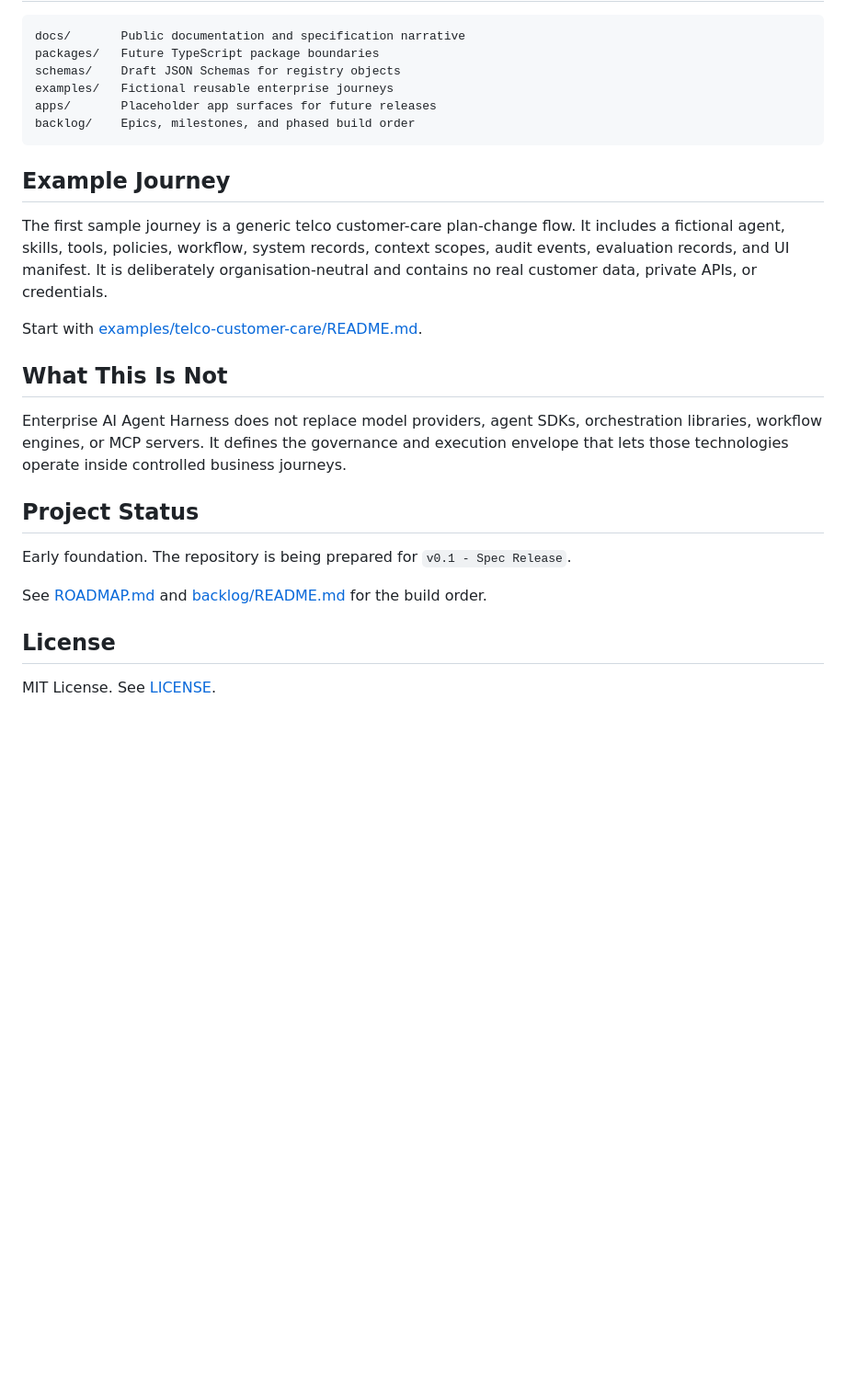
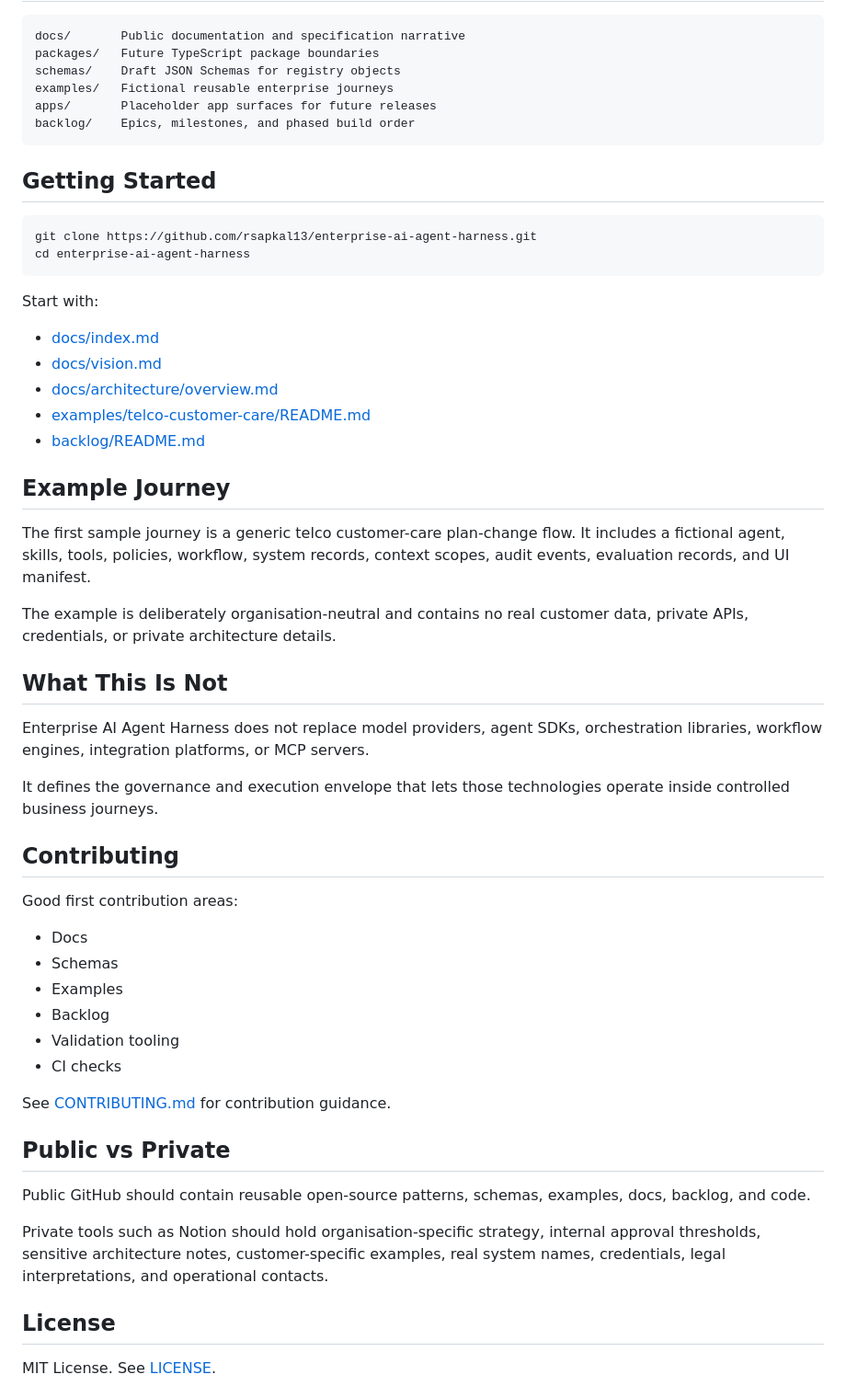
Before and after one commit to rsapkal13/enterprise-ai-agent-harness, a Markdown page: README.md, the part around one of its changes. Shown at 92% size. Drawn GitHub-style; blank space fills up the shorter version.

````diff
--- a/README.md
+++ b/README.md
@@ -48,21 +124,51 @@ apps/       Placeholder app surfaces for future releases
 backlog/    Epics, milestones, and phased build order
 ```
 
+## Getting Started
+
+```bash
+git clone https://github.com/rsapkal13/enterprise-ai-agent-harness.git
+cd enterprise-ai-agent-harness
+```
+
+Start with:
+
+- [docs/index.md](docs/index.md)
+- [docs/vision.md](docs/vision.md)
+- [docs/architecture/overview.md](docs/architecture/overview.md)
+- [examples/telco-customer-care/README.md](examples/telco-customer-care/README.md)
+- [backlog/README.md](backlog/README.md)
+
 ## Example Journey
 
-The first sample journey is a generic telco customer-care plan-change flow. It includes a fictional agent, skills, tools, policies, workflow, system records, context scopes, audit events, evaluation records, and UI manifest. It is deliberately organisation-neutral and contains no real customer data, private APIs, or credentials.
+The first sample journey is a generic telco customer-care plan-change flow. It includes a fictional agent, skills, tools, policies, workflow, system records, context scopes, audit events, evaluation records, and UI manifest.
 
-Start with [examples/telco-customer-care/README.md](examples/telco-customer-care/README.md).
+The example is deliberately organisation-neutral and contains no real customer data, private APIs, credentials, or private architecture details.
 
 ## What This Is Not
 
-Enterprise AI Agent Harness does not replace model providers, agent SDKs, orchestration libraries, workflow engines, or MCP servers. It defines the governance and execution envelope that lets those technologies operate inside controlled business journeys.
+Enterprise AI Agent Harness does not replace model providers, agent SDKs, orchestration libraries, workflow engines, integration platforms, or MCP servers.
 
-## Project Status
+It defines the governance and execution envelope that lets those technologies operate inside controlled business journeys.
 
-Early foundation. The repository is being prepared for `v0.1 - Spec Release`.
+## Contributing
 
-See [ROADMAP.md](ROADMAP.md) and [backlog/README.md](backlog/README.md) for the build order.
+Good first contribution areas:
+
+- Docs
+- Schemas
+- Examples
+- Backlog
+- Validation tooling
+- CI checks
+
+See [CONTRIBUTING.md](CONTRIBUTING.md) for contribution guidance.
+
+## Public vs Private
+
+Public GitHub should contain reusable open-source patterns, schemas, examples, docs, backlog, and code.
+
+Private tools such as Notion should hold organisation-specific strategy, internal approval thresholds, sensitive architecture notes, customer-specific examples, real system names, credentials, legal interpretations, and operational contacts.
 
 ## License
 
````
Also changed, not shown: other parts of README.md (+100 -24 lines).
